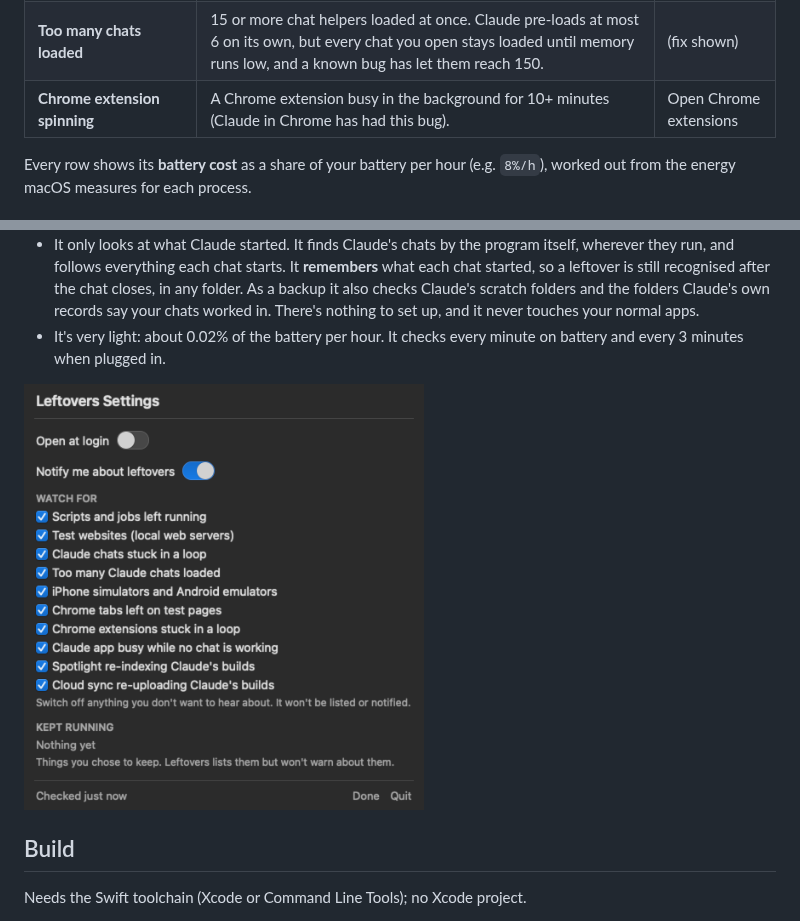
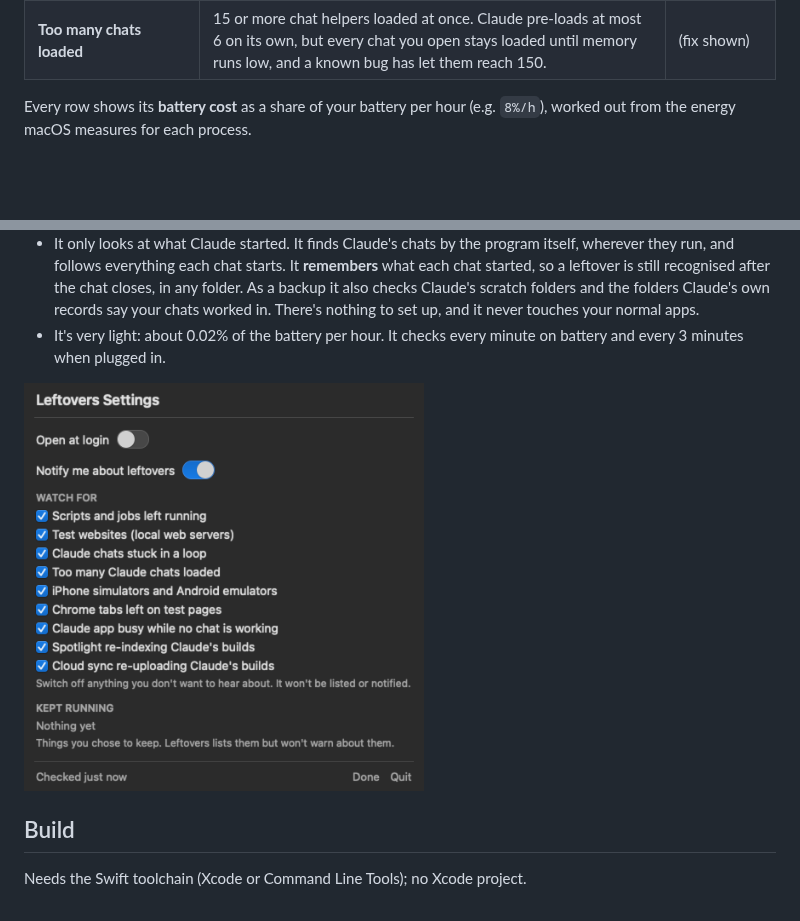
Before and after one commit to hi-dad/leftovers, a Markdown page: README.md, 2 parts joined by grey strips. Rendered like a GitHub page; pictures changed too: images/settings.png; blank space fills up the shorter version.

Commit message:
Remove the Chrome extension check (keep Leftovers focused on the Claude desktop app)
Co-Authored-By: Claude Opus 5.5 <noreply@anthropic.com>

```diff
--- a/README.md
+++ b/README.md
@@ -36,7 +36,6 @@ Every row reads the same way:
 | **Cloud sync** | iCloud/OneDrive/Dropbox busy uploading Claude's build folders. | Show folder |
 | **Claude chat stuck in a loop** | A chat's helper program says it's idle but keeps the CPU busy (a known Claude Code bug). | Close |
 | **Too many chats loaded** | 15 or more chat helpers loaded at once. Claude pre-loads at most 6 on its own, but every chat you open stays loaded until memory runs low, and a known bug has let them reach 150. | (fix shown) |
-| **Chrome extension spinning** | A Chrome extension busy in the background for 10+ minutes (Claude in Chrome has had this bug). | Open Chrome extensions |
 
 
 
```
Also changed, not shown: 9 other files.
